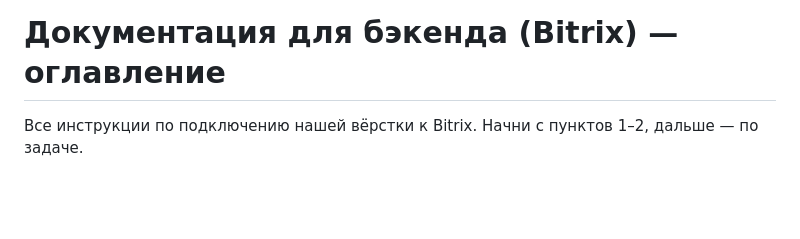
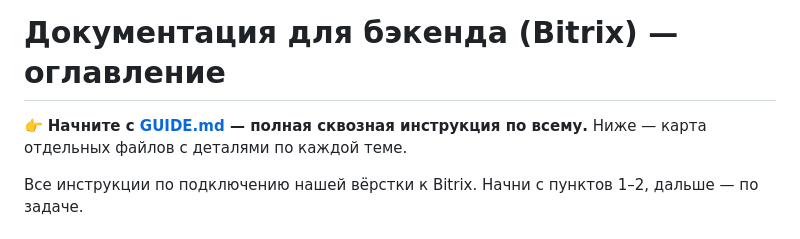
Before and after one commit to acrysense/ag, a Markdown page: docs/bitrix/INDEX.md, the part around the change. GitHub-like rendering; blank space fills up the shorter version.

```diff
--- a/docs/bitrix/INDEX.md
+++ b/docs/bitrix/INDEX.md
@@ -1,4 +1,7 @@
 # Документация для бэкенда (Bitrix) — оглавление
+
+👉 **Начните с [GUIDE.md](GUIDE.md) — полная сквозная инструкция по всему.**
+Ниже — карта отдельных файлов с деталями по каждой теме.
 
 Все инструкции по подключению нашей вёрстки к Bitrix. Начни с пунктов 1–2, дальше — по задаче.
 
```
Also changed, not shown: docs/bitrix/GUIDE.md (added, +178 -0 lines).
